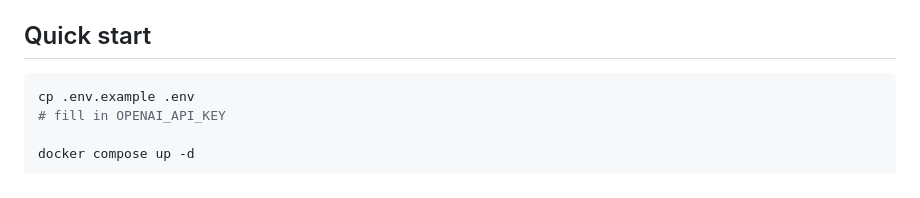
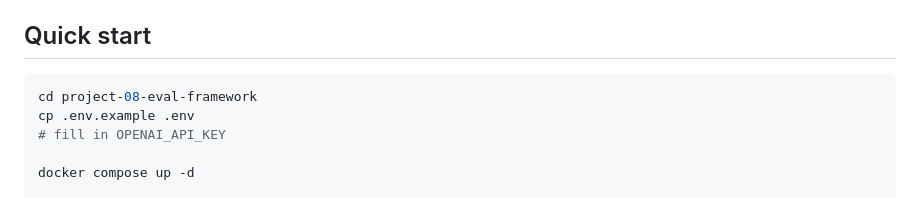
Before and after one commit to tatuliusi/project-based-study-space, a Markdown page: project-08-eval-framework/README.md, the part around the change. Drawn GitHub-style.

Commit message:
docs(project-08): add project directory to setup

````diff
--- a/project-08-eval-framework/README.md
+++ b/project-08-eval-framework/README.md
@@ -13,6 +13,7 @@ Evaluation infrastructure for LLM applications: run datasets through an app unde
 ## Quick start
 
 ```bash
+cd project-08-eval-framework
 cp .env.example .env
 # fill in OPENAI_API_KEY
 
````
